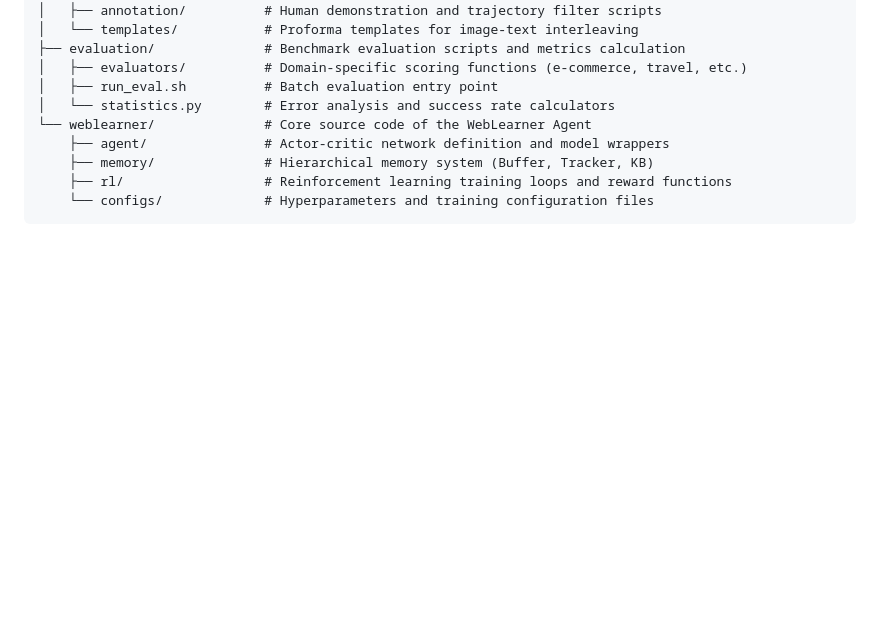
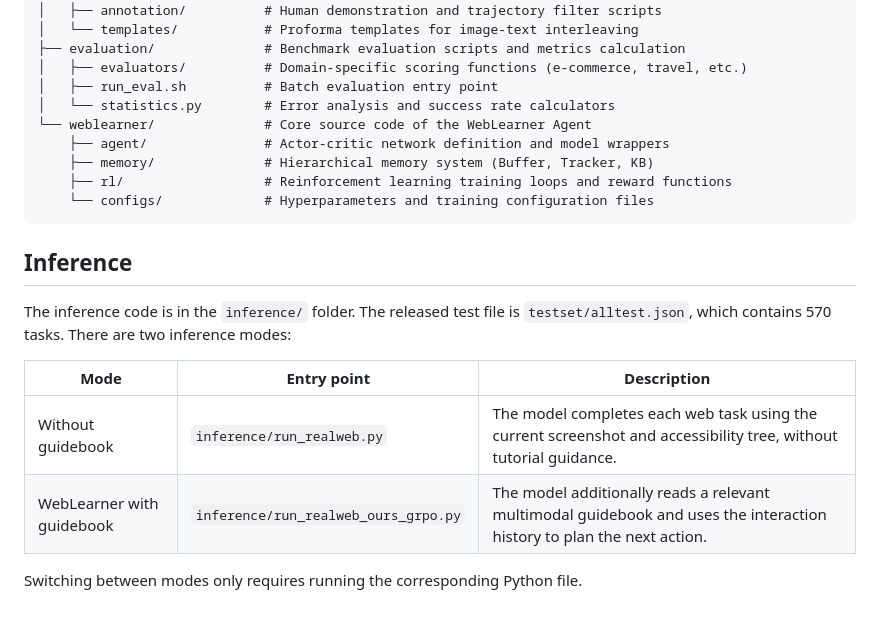
Before and after one commit to TsinghuaC3I/webOne, a Markdown page: README.md, the part around the change. Drawn GitHub-style; blank space fills up the shorter version.

````diff
--- a/README.md
+++ b/README.md
@@ -99,3 +99,14 @@ This paper frames web agent generalization as a **tutorial-following** problem r
     ├── rl/                  # Reinforcement learning training loops and reward functions
     └── configs/             # Hyperparameters and training configuration files
 ```
+
+## Inference
+
+The inference code is in the `inference/` folder. The released test file is `testset/alltest.json`, which contains 570 tasks. There are two inference modes:
+
+| Mode | Entry point | Description |
+| --- | --- | --- |
+| Without guidebook | `inference/run_realweb.py` | The model completes each web task using the current screenshot and accessibility tree, without tutorial guidance. |
+| WebLearner with guidebook | `inference/run_realweb_ours_grpo.py` | The model additionally reads a relevant multimodal guidebook and uses the interaction history to plan the next action. |
+
+Switching between modes only requires running the corresponding Python file.
````
